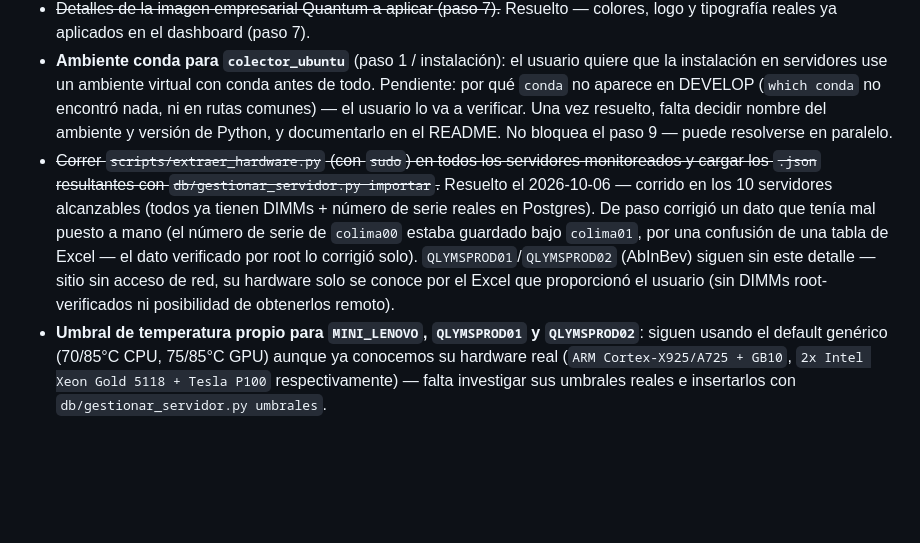
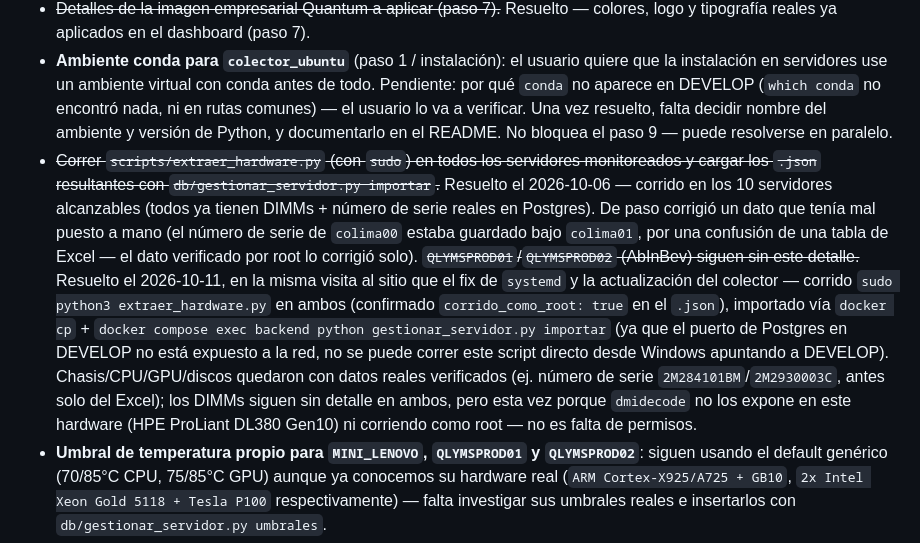
Before and after one commit to imedina27/monit_servers, a Markdown page: ROADMAP.md, the part around the change. GitHub-like rendering; blank space fills up the shorter version.

Commit message:
docs: confirma extraer_hardware.py corrido en QLYMSPROD01/02
Chasis/CPU/GPU/discos reales verificados (numero de serie root-
verificado), importados a DEVELOP via docker cp + exec ya que el
puerto de Postgres no esta expuesto a la red desde Windows. Con esto,
los 11 servidores actuales tienen extraer_hardware.py corrido.

Co-Authored-By: Claude Sonnet 5 <noreply@anthropic.com>

```diff
--- a/ROADMAP.md
+++ b/ROADMAP.md
@@ -483,7 +483,15 @@ A petición del usuario, tras ver el resultado del paso 16 — mostrar el uso de
 - ~~Valores exactos de los umbrales de temperatura para el semáforo (paso 6, backend).~~ Resuelto el 2026-10-05 — umbral por servidor en Postgres (tabla `umbrales`), con valores investigados por modelo real de CPU/GPU (Intel ARK, AMD, NVIDIA; algunos estimados por convención de generación donde el fabricante no publica Tjmax exacto por SKU). El default genérico (70/85°C CPU, 75/85°C GPU) se queda como fallback en `backend/main.py` para servidores sin hardware identificado todavía (ej. QLYMSPROD01/02 de AbInBev, sitio offline sin acceso).
 - ~~Detalles de la imagen empresarial Quantum a aplicar (paso 7).~~ Resuelto — colores, logo y tipografía reales ya aplicados en el dashboard (paso 7).
 - **Ambiente conda para `colector_ubuntu`** (paso 1 / instalación): el usuario quiere que la instalación en servidores use un ambiente virtual con conda antes de todo. Pendiente: por qué `conda` no aparece en DEVELOP (`which conda` no encontró nada, ni en rutas comunes) — el usuario lo va a verificar. Una vez resuelto, falta decidir nombre del ambiente y versión de Python, y documentarlo en el README. No bloquea el paso 9 — puede resolverse en paralelo.
-- ~~Correr `scripts/extraer_hardware.py` (con `sudo`) en todos los servidores monitoreados y cargar los `.json` resultantes con `db/gestionar_servidor.py importar`.~~ Resuelto el 2026-10-06 — corrido en los 10 servidores alcanzables (todos ya tienen DIMMs + número de serie reales en Postgres). De paso corrigió un dato que tenía mal puesto a mano (el número de serie de `colima00` estaba guardado bajo `colima01`, por una confusión de una tabla de Excel — el dato verificado por root lo corrigió solo). `QLYMSPROD01`/`QLYMSPROD02` (AbInBev) siguen sin este detalle — sitio sin acceso de red, su hardware solo se conoce por el Excel que proporcionó el usuario (sin DIMMs root-verificados ni posibilidad de obtenerlos remoto).
+- ~~Correr `scripts/extraer_hardware.py` (con `sudo`) en todos los servidores monitoreados y cargar los `.json` resultantes con `db/gestionar_servidor.py importar`.~~ Resuelto el 2026-10-06 — corrido en los 10 servidores alcanzables (todos ya tienen DIMMs + número de serie reales en Postgres). De paso corrigió un dato que tenía mal puesto a mano (el número de serie de `colima00` estaba guardado bajo `colima01`, por una confusión de una tabla de Excel — el dato verificado por root lo corrigió solo). ~~`QLYMSPROD01`/`QLYMSPROD02` (AbInBev) siguen sin este detalle.~~ Resuelto el 2026-10-11, en la
+  misma visita al sitio que el fix de `systemd` y la actualización del colector — corrido
+  `sudo python3 extraer_hardware.py` en ambos (confirmado `corrido_como_root: true` en el `.json`),
+  importado vía `docker cp` + `docker compose exec backend python gestionar_servidor.py importar`
+  (ya que el puerto de Postgres en DEVELOP no está expuesto a la red, no se puede correr este
+  script directo desde Windows apuntando a DEVELOP). Chasis/CPU/GPU/discos quedaron con datos
+  reales verificados (ej. número de serie `2M284101BM`/`2M2930003C`, antes solo del Excel); los
+  DIMMs siguen sin detalle en ambos, pero esta vez porque `dmidecode` no los expone en este
+  hardware (HPE ProLiant DL380 Gen10) ni corriendo como root — no es falta de permisos.
 - **Umbral de temperatura propio para `MINI_LENOVO`, `QLYMSPROD01` y `QLYMSPROD02`**: siguen usando el default genérico (70/85°C CPU, 75/85°C GPU) aunque ya conocemos su hardware real (`ARM Cortex-X925/A725 + GB10`, `2x Intel Xeon Gold 5118 + Tesla P100` respectivamente) — falta investigar sus umbrales reales e insertarlos con `db/gestionar_servidor.py umbrales`.
 
 ## Mejoras futuras (no bloquean el roadmap)
```
